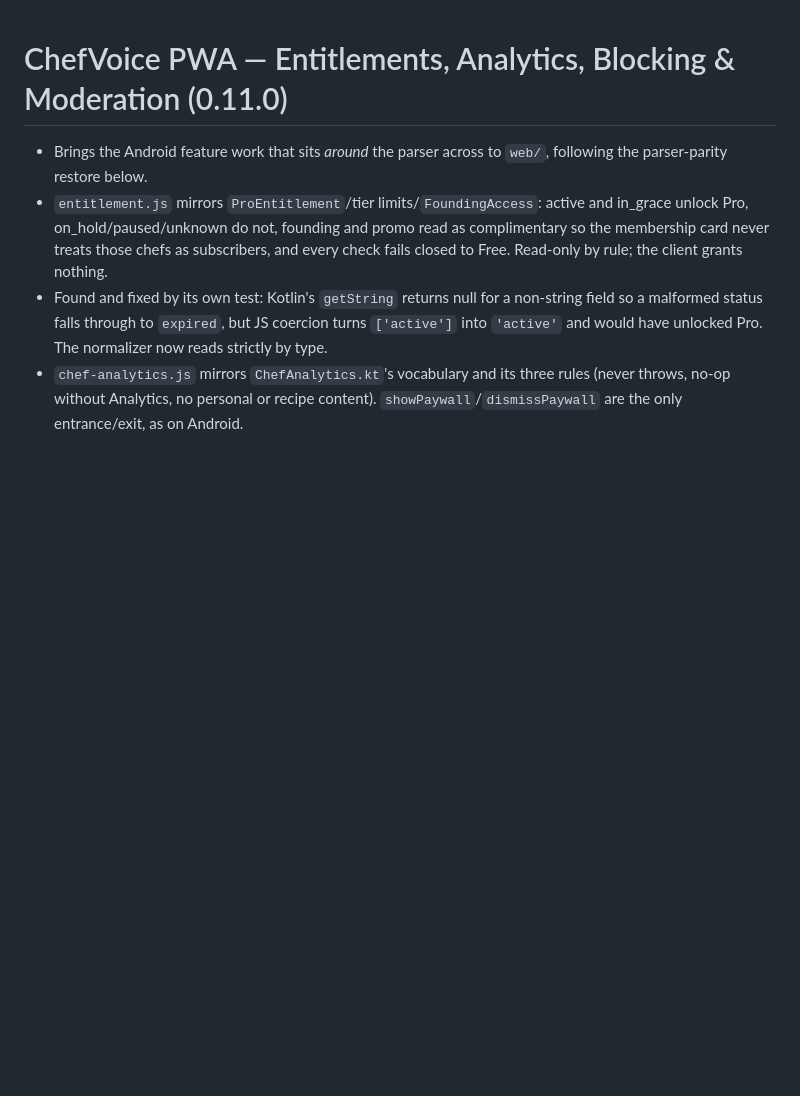
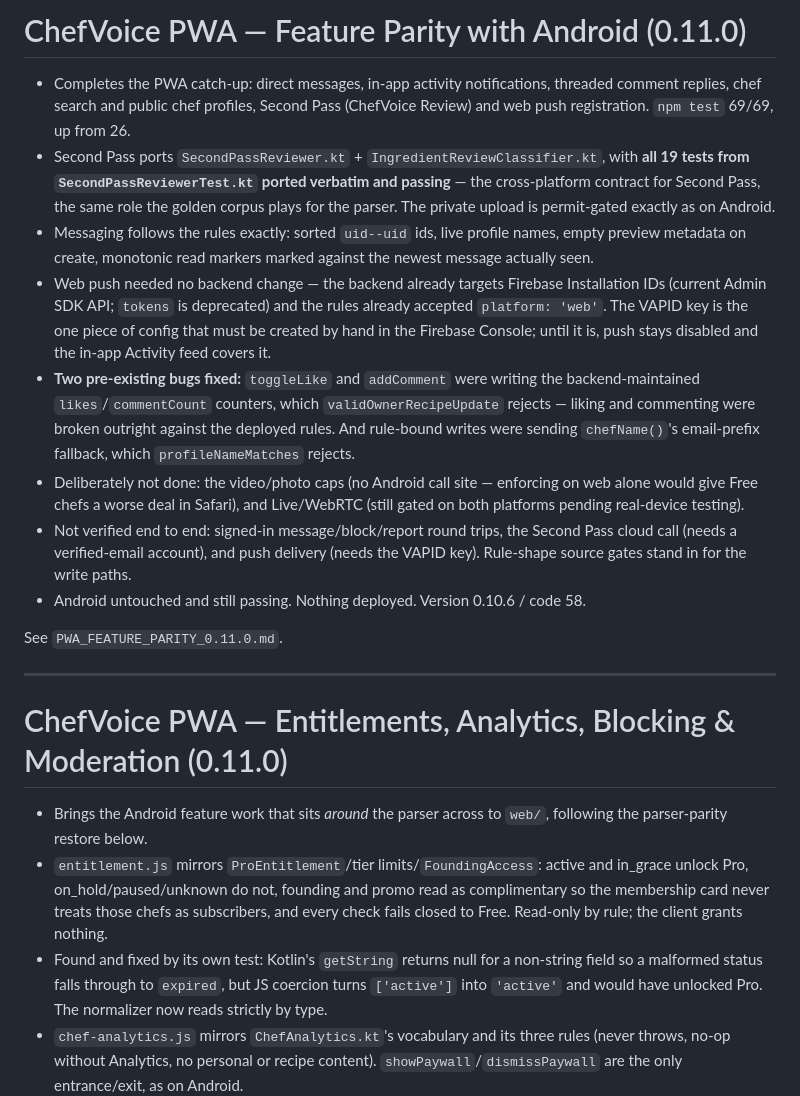
Before and after one commit to jamesleemoore2020-sketch/ChefVoice, a Markdown page: BUILD_STATUS.md, the part around the change. GitHub-like rendering; blank space fills up the shorter version.

Commit message:
Document the PWA feature-parity work
Co-Authored-By: Claude Opus 5 <noreply@anthropic.com>

```diff
--- a/BUILD_STATUS.md
+++ b/BUILD_STATUS.md
@@ -1,3 +1,37 @@
+# ChefVoice PWA — Feature Parity with Android (0.11.0)
+
+- Completes the PWA catch-up: direct messages, in-app activity notifications,
+  threaded comment replies, chef search and public chef profiles, Second Pass
+  (ChefVoice Review) and web push registration. `npm test` 69/69, up from 26.
+- Second Pass ports `SecondPassReviewer.kt` + `IngredientReviewClassifier.kt`, with
+  **all 19 tests from `SecondPassReviewerTest.kt` ported verbatim and passing** —
+  the cross-platform contract for Second Pass, the same role the golden corpus plays
+  for the parser. The private upload is permit-gated exactly as on Android.
+- Messaging follows the rules exactly: sorted `uid--uid` ids, live profile names,
+  empty preview metadata on create, monotonic read markers marked against the newest
+  message actually seen.
+- Web push needed no backend change — the backend already targets Firebase
+  Installation IDs (current Admin SDK API; `tokens` is deprecated) and the rules
+  already accepted `platform: 'web'`. The VAPID key is the one piece of config that
+  must be created by hand in the Firebase Console; until it is, push stays disabled
+  and the in-app Activity feed covers it.
+- **Two pre-existing bugs fixed:** `toggleLike` and `addComment` were writing the
+  backend-maintained `likes`/`commentCount` counters, which `validOwnerRecipeUpdate`
+  rejects — liking and commenting were broken outright against the deployed rules.
+  And rule-bound writes were sending `chefName()`'s email-prefix fallback, which
+  `profileNameMatches` rejects.
+- Deliberately not done: the video/photo caps (no Android call site — enforcing on
+  web alone would give Free chefs a worse deal in Safari), and Live/WebRTC (still
+  gated on both platforms pending real-device testing).
+- Not verified end to end: signed-in message/block/report round trips, the Second
+  Pass cloud call (needs a verified-email account), and push delivery (needs the
+  VAPID key). Rule-shape source gates stand in for the write paths.
+- Android untouched and still passing. Nothing deployed. Version 0.10.6 / code 58.
+
+See `PWA_FEATURE_PARITY_0.11.0.md`.
+
+---
+
 # ChefVoice PWA — Entitlements, Analytics, Blocking & Moderation (0.11.0)
 
 - Brings the Android feature work that sits *around* the parser across to `web/`,
```
Also changed, not shown: PWA_FEATURE_PARITY_0.11.0.md (added, +122 -0 lines).
